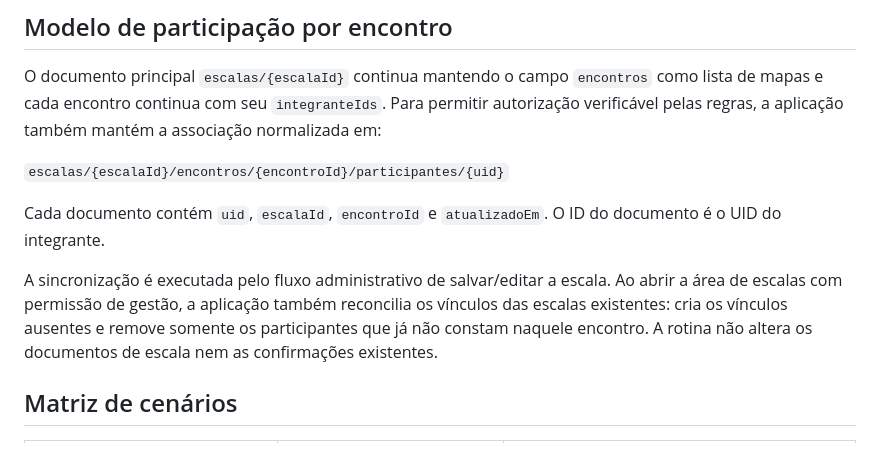
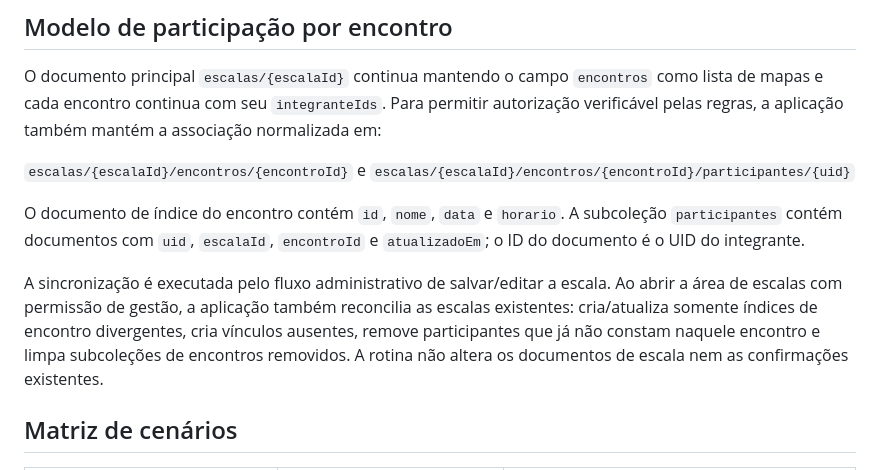
Before and after one commit to robertjuniorrj85-ux/App-MVL, a Markdown page: FIRESTORE_RULES_V9_3_CENARIOS.md, the part around the change. GitHub-like rendering.

Commit message:
Atualiza documentação do índice normalizado de encontros

```diff
--- a/FIRESTORE_RULES_V9_3_CENARIOS.md
+++ b/FIRESTORE_RULES_V9_3_CENARIOS.md
@@ -6,11 +6,11 @@ Esta revisão parte do conjunto completo de regras fornecido pelo responsável d
 ## Modelo de participação por encontro
 O documento principal `escalas/{escalaId}` continua mantendo o campo `encontros` como lista de mapas e cada encontro continua com seu `integranteIds`. Para permitir autorização verificável pelas regras, a aplicação também mantém a associação normalizada em:
 
-`escalas/{escalaId}/encontros/{encontroId}/participantes/{uid}`
+`escalas/{escalaId}/encontros/{encontroId}` e `escalas/{escalaId}/encontros/{encontroId}/participantes/{uid}`
 
-Cada documento contém `uid`, `escalaId`, `encontroId` e `atualizadoEm`. O ID do documento é o UID do integrante.
+O documento de índice do encontro contém `id`, `nome`, `data` e `horario`. A subcoleção `participantes` contém documentos com `uid`, `escalaId`, `encontroId` e `atualizadoEm`; o ID do documento é o UID do integrante.
 
-A sincronização é executada pelo fluxo administrativo de salvar/editar a escala. Ao abrir a área de escalas com permissão de gestão, a aplicação também reconcilia os vínculos das escalas existentes: cria os vínculos ausentes e remove somente os participantes que já não constam naquele encontro. A rotina não altera os documentos de escala nem as confirmações existentes.
+A sincronização é executada pelo fluxo administrativo de salvar/editar a escala. Ao abrir a área de escalas com permissão de gestão, a aplicação também reconcilia as escalas existentes: cria/atualiza somente índices de encontro divergentes, cria vínculos ausentes, remove participantes que já não constam naquele encontro e limpa subcoleções de encontros removidos. A rotina não altera os documentos de escala nem as confirmações existentes.
 
 ## Matriz de cenários
 
```
